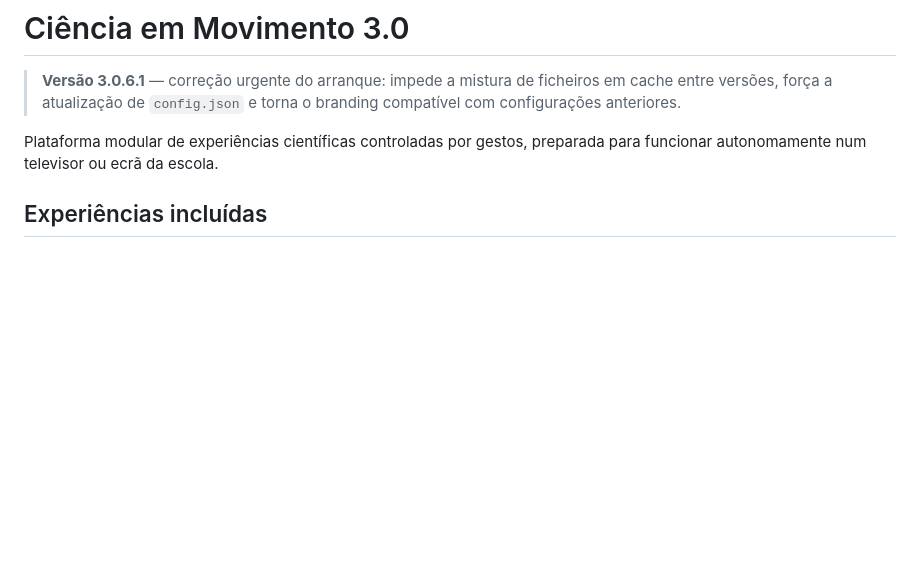
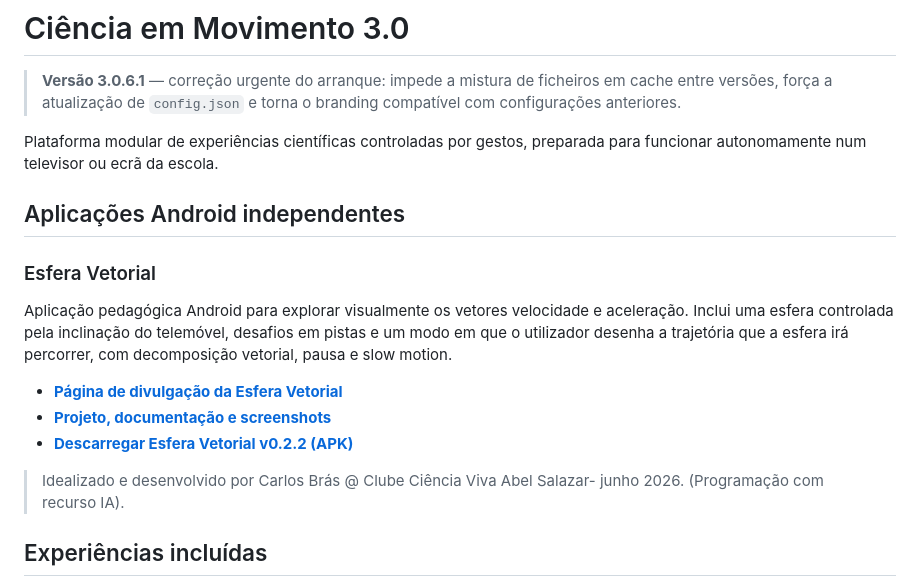
Before and after one commit to cmdbras-lab/ccv-virtual-experiments, a Markdown page: README.md, the part around the change. Drawn GitHub-style; blank space fills up the shorter version.

Commit message:
Destacar Esfera Vetorial no README principal

```diff
--- a/README.md
+++ b/README.md
@@ -3,6 +3,18 @@
 > **Versão 3.0.6.1** — correção urgente do arranque: impede a mistura de ficheiros em cache entre versões, força a atualização de `config.json` e torna o branding compatível com configurações anteriores.
 
 Plataforma modular de experiências científicas controladas por gestos, preparada para funcionar autonomamente num televisor ou ecrã da escola.
+
+## Aplicações Android independentes
+
+### Esfera Vetorial
+
+Aplicação pedagógica Android para explorar visualmente os vetores velocidade e aceleração. Inclui uma esfera controlada pela inclinação do telemóvel, desafios em pistas e um modo em que o utilizador desenha a trajetória que a esfera irá percorrer, com decomposição vetorial, pausa e slow motion.
+
+- [**Página de divulgação da Esfera Vetorial**](https://cmdbras-lab.github.io/ccv-virtual-experiments/)
+- [**Projeto, documentação e screenshots**](apps/esfera-vetorial/)
+- [**Descarregar Esfera Vetorial v0.2.2 (APK)**](apps/esfera-vetorial/downloads/EsferaVetorial-v0.2.2.apk)
+
+> Idealizado e desenvolvido por Carlos Brás @ Clube Ciência Viva Abel Salazar- junho 2026. (Programação com recurso IA).
 
 ## Experiências incluídas
 
```
